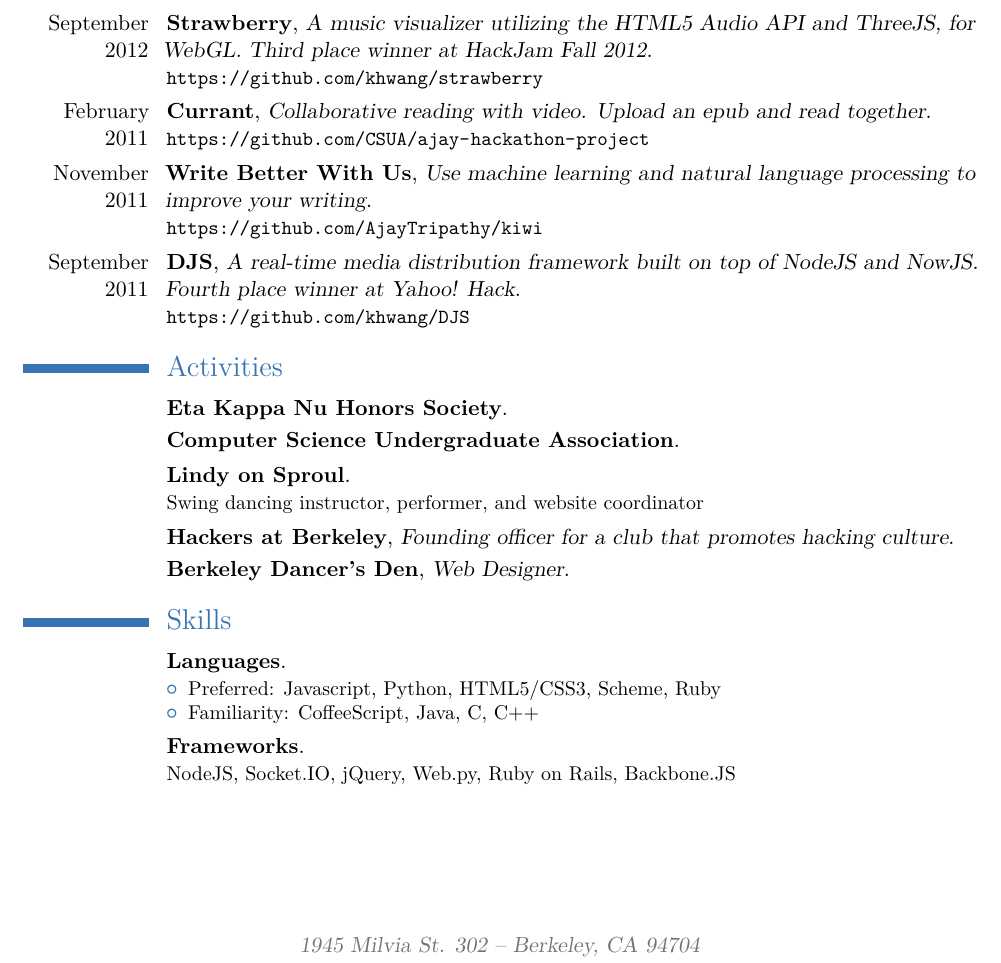
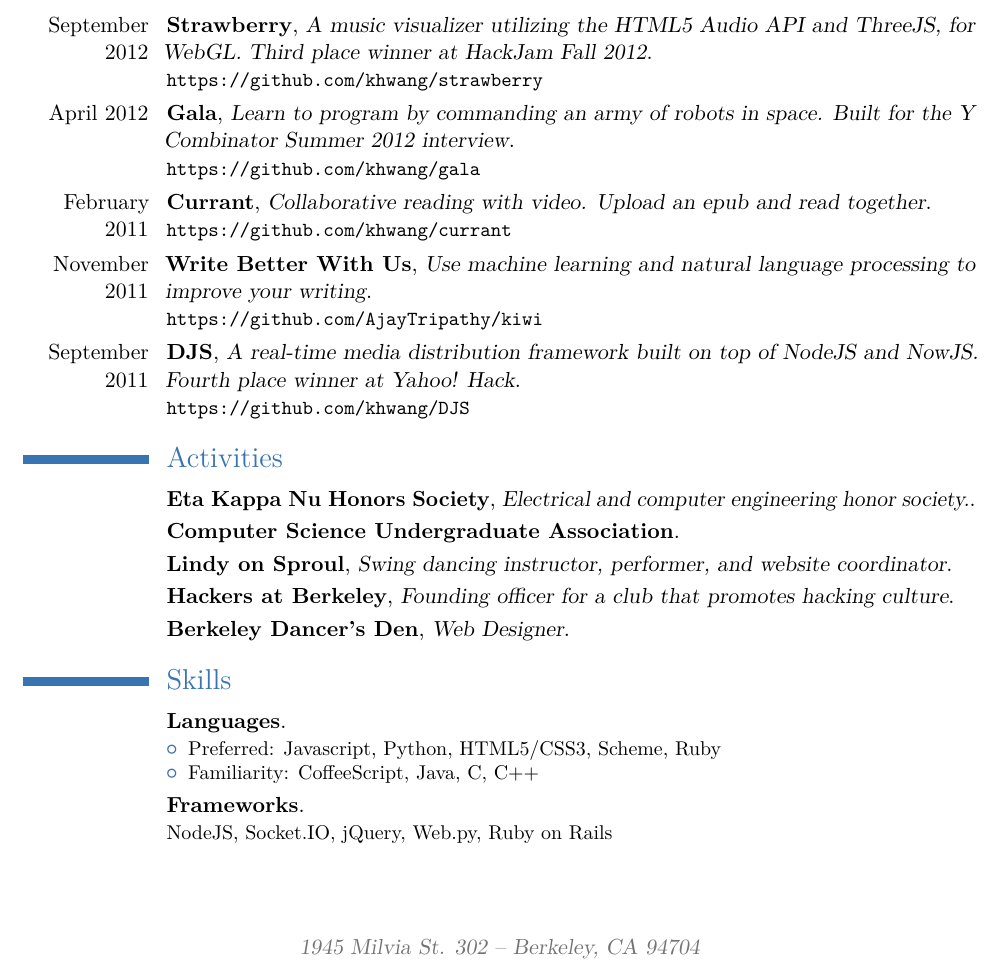
Before and after one commit to catherinemarvin/MySite, a LaTeX CV (resume/resume.tex): part of the page, cut so that both start at the same text. Compiled offline with pdfLaTeX.

Commit message:
Update resume to include Gala and standardize look for Activities descriptions.

```diff
--- a/resume/resume.tex
+++ b/resume/resume.tex
@@ -34,7 +34,9 @@
 \section{Projects}
 \cventry{September 2012}{Strawberry}{A music visualizer utilizing the HTML5 Audio API and ThreeJS, for WebGL. Third place winner at HackJam Fall 2012}{}{}{\url{https://github.com/khwang/strawberry}}
 
-\cventry{February 2011}{Currant}{Collaborative reading with video. Upload an epub and read together}{}{}{\url{https://github.com/CSUA/ajay-hackathon-project}}
+\cventry{April 2012}{Gala}{Learn to program by commanding an army of robots in space. Built for the Y Combinator Summer 2012 interview}{}{}{\url{https://github.com/khwang/gala}}
+
+\cventry{February 2011}{Currant}{Collaborative reading with video. Upload an epub and read together}{}{}{\url{https://github.com/khwang/currant}}
 
 \cventry{November 2011}{Write Better With Us}{Use machine learning and natural language processing to improve your writing}{}{}{\url{https://github.com/AjayTripathy/kiwi}}
 
@@ -42,11 +44,11 @@
 
 \section{Activities}
 
-\cventry{}{Eta Kappa Nu Honors Society}{}{}{}{}
+\cventry{}{Eta Kappa Nu Honors Society}{Electrical and computer engineering honor society.}{}{}{}
 
 \cventry{}{Computer Science Undergraduate Association}{}{}{}{}
 
-\cventry{}{Lindy on Sproul}{}{}{}{Swing dancing instructor, performer, and website coordinator}
+\cventry{}{Lindy on Sproul}{Swing dancing instructor, performer, and website coordinator}{}{}{}
 
 \cventry{}{Hackers at Berkeley}{Founding officer for a club that promotes hacking culture}{}{}{}
 
@@ -58,7 +60,7 @@
 		\item Familiarity: CoffeeScript, Java, C, C++
 	\end{itemize}}{}
 
-\cventry{}{Frameworks}{}{}{}{NodeJS, Socket.IO, jQuery, Web.py, Ruby on Rails, Backbone.JS}{}
+\cventry{}{Frameworks}{}{}{}{NodeJS, Socket.IO, jQuery, Web.py, Ruby on Rails}{}
 \end{document}
 
 \vspace*{-2\baselineskip}
```
Also changed, not shown: resume/resume.pdf, 2 other files.
